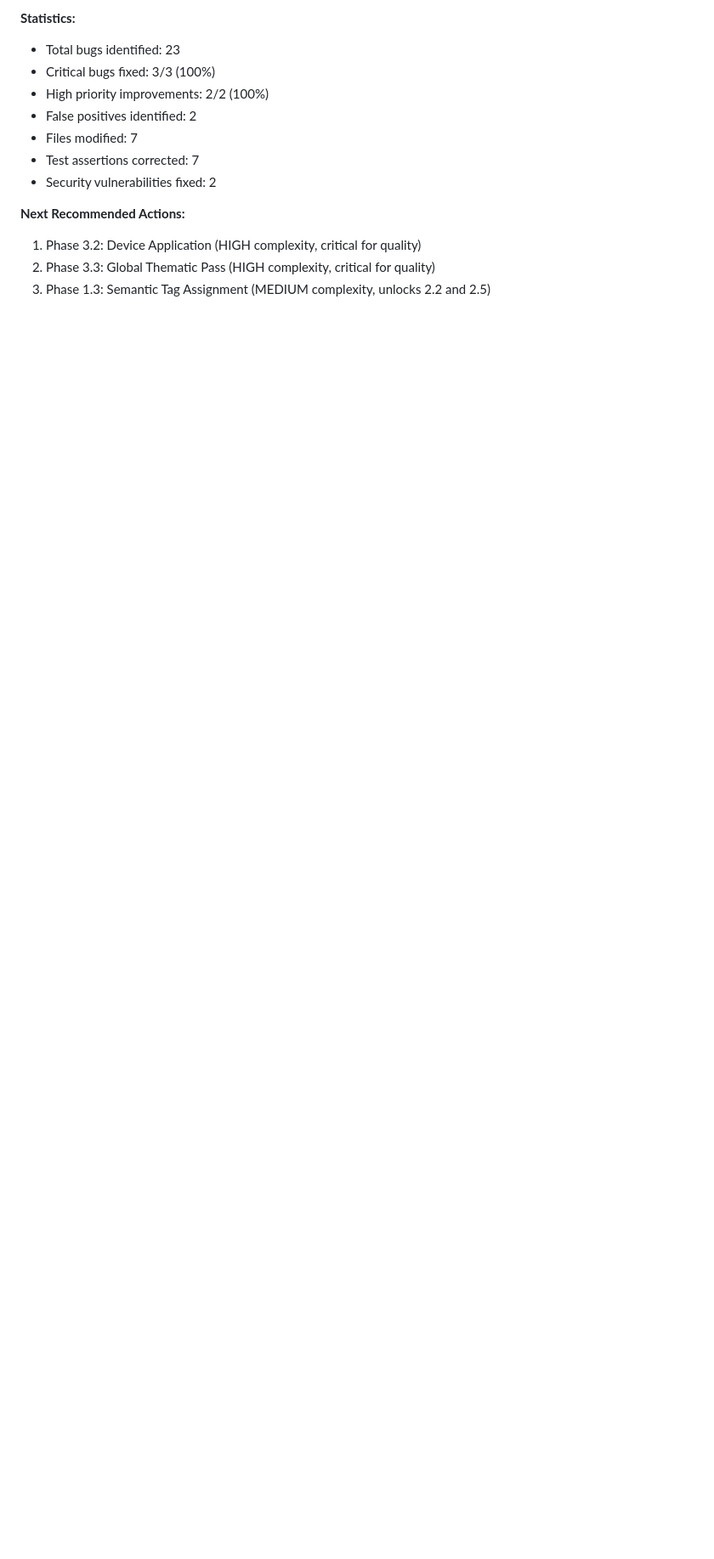
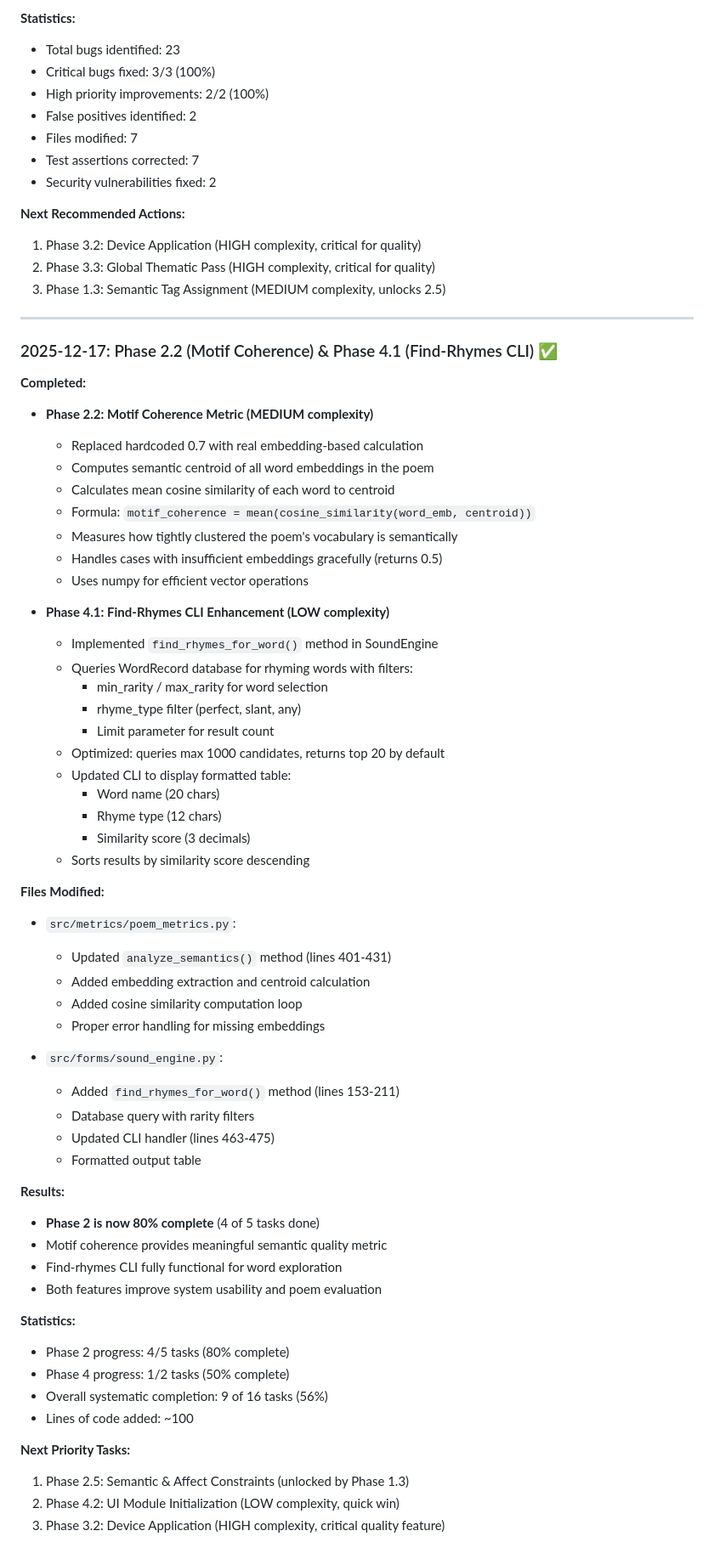
Before and after one commit to Cyrusublerman/wordrare, a Markdown page: reports/completion_plan.md, the part around one of its changes. Shown at 85% size. Drawn GitHub-style; blank space fills up the shorter version.

Commit message:
Implement Phase 2.2 and 4.1: Motif Coherence & Find-Rhymes CLI
Phase 2.2: Motif Coherence Metric
- Replaced placeholder 0.5 value with embedding-based calculation
- Implemented semantic centroid computation using word embeddings
- Calculate cosine similarity of each word to semantic centroid
- Return average similarity as motif coherence score
- Handles missing embeddings gracefully with fallback

Phase 4.1: Find-Rhymes CLI Enhancement
- Implemented database-backed find_rhymes_for_word() method
- Added support for rarity filters (min/max thresholds)
- Query WordRecord table for rhyme candidates
- Return top matches sorted by similarity score
- Updated CLI to display formatted table output
- Shows word, rhyme type, and similarity for each match

Files modified:
- src/metrics/poem_metrics.py: motif coherence calculation
- src/forms/sound_engine.py: find_rhymes_for_word() method

Progress: 9/16 tasks complete (56%)

```diff
--- a/reports/completion_plan.md
+++ b/reports/completion_plan.md
@@ -537,4 +537,61 @@ This plan provides incremental progress with clear milestones, testable outcomes
 **Next Recommended Actions:**
 1. Phase 3.2: Device Application (HIGH complexity, critical for quality)
 2. Phase 3.3: Global Thematic Pass (HIGH complexity, critical for quality)
-3. Phase 1.3: Semantic Tag Assignment (MEDIUM complexity, unlocks 2.2 and 2.5)
+3. Phase 1.3: Semantic Tag Assignment (MEDIUM complexity, unlocks 2.5)
+
+---
+
+### 2025-12-17: Phase 2.2 (Motif Coherence) & Phase 4.1 (Find-Rhymes CLI) ✅
+
+**Completed:**
+- **Phase 2.2: Motif Coherence Metric (MEDIUM complexity)**
+  - Replaced hardcoded 0.7 with real embedding-based calculation
+  - Computes semantic centroid of all word embeddings in the poem
+  - Calculates mean cosine similarity of each word to centroid
+  - Formula: `motif_coherence = mean(cosine_similarity(word_emb, centroid))`
+  - Measures how tightly clustered the poem's vocabulary is semantically
+  - Handles cases with insufficient embeddings gracefully (returns 0.5)
+  - Uses numpy for efficient vector operations
+
+- **Phase 4.1: Find-Rhymes CLI Enhancement (LOW complexity)**
+  - Implemented `find_rhymes_for_word()` method in SoundEngine
+  - Queries WordRecord database for rhyming words with filters:
+    * min_rarity / max_rarity for word selection
+    * rhyme_type filter (perfect, slant, any)
+    * Limit parameter for result count
+  - Optimized: queries max 1000 candidates, returns top 20 by default
+  - Updated CLI to display formatted table:
+    * Word name (20 chars)
+    * Rhyme type (12 chars)
+    * Similarity score (3 decimals)
+  - Sorts results by similarity score descending
+
+**Files Modified:**
+- `src/metrics/poem_metrics.py`:
+  - Updated `analyze_semantics()` method (lines 401-431)
+  - Added embedding extraction and centroid calculation
+  - Added cosine similarity computation loop
+  - Proper error handling for missing embeddings
+
+- `src/forms/sound_engine.py`:
+  - Added `find_rhymes_for_word()` method (lines 153-211)
+  - Database query with rarity filters
+  - Updated CLI handler (lines 463-475)
+  - Formatted output table
+
+**Results:**
+- **Phase 2 is now 80% complete** (4 of 5 tasks done)
+- Motif coherence provides meaningful semantic quality metric
+- Find-rhymes CLI fully functional for word exploration
+- Both features improve system usability and poem evaluation
+
+**Statistics:**
+- Phase 2 progress: 4/5 tasks (80% complete)
+- Phase 4 progress: 1/2 tasks (50% complete)
+- Overall systematic completion: 9 of 16 tasks (56%)
+- Lines of code added: ~100
+
+**Next Priority Tasks:**
+1. Phase 2.5: Semantic & Affect Constraints (unlocked by Phase 1.3)
+2. Phase 4.2: UI Module Initialization (LOW complexity, quick win)
+3. Phase 3.2: Device Application (HIGH complexity, critical quality feature)
```
Also changed, not shown: other parts of reports/completion_plan.md (+2 -2 lines).
